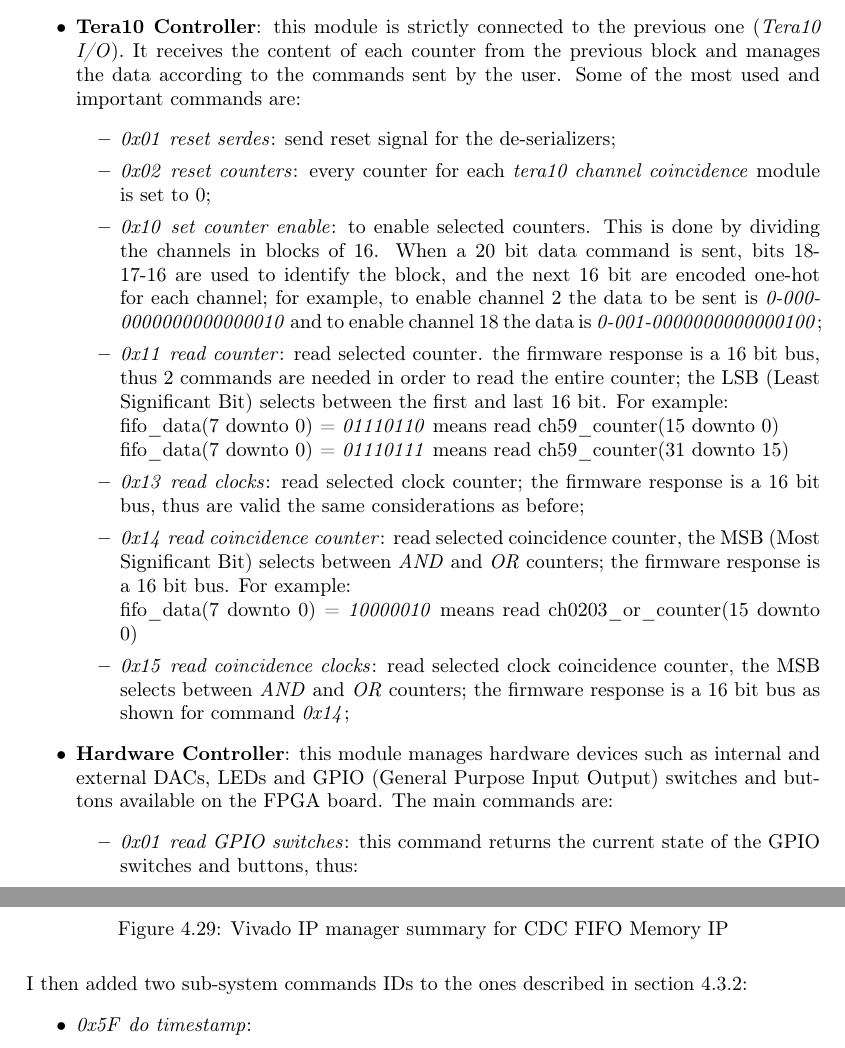
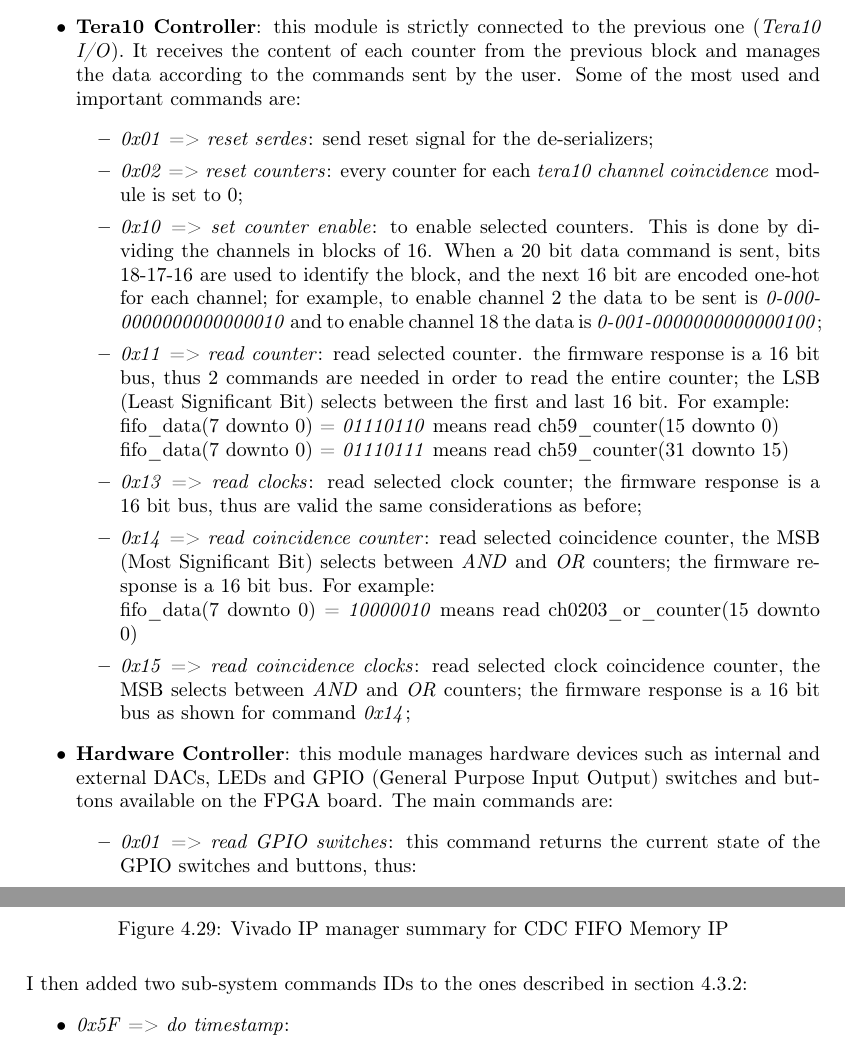
Before and after one commit to stefan-zugravel/Tesi_StefanCristiZugravel, a LaTeX thesis (Tesi_Stefan.tex, which reads Chapters/ch4.tex): two parts of pages 53 and 66 of 101, joined at a grey line, cut so that both start at the same text. Compiled offline with pdfLaTeX.

Commit message:
16/10/2021 22:25

```diff
--- a/Chapters/ch4.tex
+++ b/Chapters/ch4.tex
@@ -68,19 +68,19 @@ In this chapter there are also considerations on the implemented design and a sh
 	%%%%%%%%%%%%%%%%%%%%%%%%%%%%%%%%%%%%%%%%%%%%%%%%%%%%%%%%%%%%%%%%%%%%%%%%%%
 	\item \textbf{Tera10 Controller}: this module is strictly connected to the previous one (\textit{Tera10 I/O}). It receives the content of each counter from the previous block and manages the data according to the commands sent by the user. Some of the most used and important commands are:
 	\begin{itemize}
-		\item \textit{0x01} \textit{reset serdes}: send reset signal for the de-serializers;
-		\item \textit{0x02} \textit{reset counters}: every counter for each \textit{tera10 channel coincidence} module is set to 0;
-		\item \textit{0x10} \textit{set counter enable}: to enable selected counters. This is done by dividing the channels in blocks of 16. When a 20~bit data command is sent, bits 18-17-16 are used to identify the block, and the next 16~bit are encoded one-hot for each channel; for example, to enable channel 2 the data to be sent is \textit{0-000-0000000000000010} and to enable channel 18 the data is \textit{0-001-0000000000000100};
-		\item \textit{0x11} \textit{read counter}: read selected counter. the firmware response is a 16~bit bus, thus 2 commands are needed in order to read the entire counter; the LSB (Least Significant Bit) selects between the first and last 16~bit. For example:
+		\item \textit{0x01} => \textit{reset serdes}: send reset signal for the de-serializers;
+		\item \textit{0x02} => \textit{reset counters}: every counter for each \textit{tera10 channel coincidence} module is set to 0;
+		\item \textit{0x10} => \textit{set counter enable}: to enable selected counters. This is done by dividing the channels in blocks of 16. When a 20~bit data command is sent, bits 18-17-16 are used to identify the block, and the next 16~bit are encoded one-hot for each channel; for example, to enable channel 2 the data to be sent is \textit{0-000-0000000000000010} and to enable channel 18 the data is \textit{0-001-0000000000000100};
+		\item \textit{0x11} => \textit{read counter}: read selected counter. the firmware response is a 16~bit bus, thus 2 commands are needed in order to read the entire counter; the LSB (Least Significant Bit) selects between the first and last 16~bit. For example:
 		\newline
 		fifo\_data(7 downto 0) = \textit{01110110} means read ch59\_counter(15 downto 0)
 		\newline
 		fifo\_data(7 downto 0) = \textit{01110111} means read ch59\_counter(31 downto 15)
-		\item \textit{0x13} \textit{read clocks}: read selected clock counter; the firmware response is a 16~bit bus, thus are valid the same considerations as before;
-		\item \textit{0x14} \textit{read coincidence counter}: read selected coincidence counter, the MSB (Most Significant Bit) selects between \textit{AND} and \textit{OR} counters; the firmware response is a 16~bit bus. For example:
+		\item \textit{0x13} => \textit{read clocks}: read selected clock counter; the firmware response is a 16~bit bus, thus are valid the same considerations as before;
+		\item \textit{0x14} => \textit{read coincidence counter}: read selected coincidence counter, the MSB (Most Significant Bit) selects between \textit{AND} and \textit{OR} counters; the firmware response is a 16~bit bus. For example:
 		\newline
 		fifo\_data(7 downto 0) = \textit{10000010} means read ch0203\_or\_counter(15 downto 0)
-		\item \textit{0x15} \textit{read coincidence clocks}: read selected clock coincidence counter, the MSB selects between \textit{AND} and \textit{OR} counters; the firmware response is a 16~bit bus as shown for command \textit{0x14};
+		\item \textit{0x15} => \textit{read coincidence clocks}: read selected clock coincidence counter, the MSB selects between \textit{AND} and \textit{OR} counters; the firmware response is a 16~bit bus as shown for command \textit{0x14};
 		%\item x"18" \textit{set selected channel}:
 		%\item x"20" \textit{do external trigger}:
 		%\item x"12" \textit{read event buffer ram address}:
@@ -90,10 +90,9 @@ In this chapter there are also considerations on the implemented design and a sh
 	%%%%%%%%%%%%%%%%%%%%%%%%%%%%%%%%%%%%%%%%%%%%%%%%%%%%%%%%%%%%%%%%%%%%%%%%%%
 	\item \textbf{Hardware Controller}: this module manages hardware devices such as internal and external DACs, LEDs and GPIO (General Purpose Input Output) switches and buttons available on the FPGA board. The main commands are:
 	\begin{itemize}
-		\item \textit{0x01} \textit{read GPIO switches}: this command returns the current state of the GPIO switches and buttons, thus:
+		\item \textit{0x01} => \textit{read GPIO switches}: this command returns the current state of the GPIO switches and buttons, thus:
 		\newline
 		reply(8 downto 4) = buttons state
 		\newline
 		reply(3 downto 0) = switches state
-		\item \textit{0x02} \textit{set hardware LED}: this command can turn on or off LEDs on the board;
-		\item \textit{0x11} \textit{set baseline DACs}: this command is used for both writing (setting) and reading the values of the ABACUS2 internal DACs, as explained in section \ref{InternalDac};
+		\item \textit{0x02} => \textit{set hardware LED}: this command can turn on or off LEDs on the board;
@@ -488,7 +488,7 @@ This automatically generated module has a 64~bit write width, a depth of 512 (th
 \end{figure}
 \noindent I then added two sub-system commands IDs to the ones described in section \ref{Latch}:
 \begin{itemize}
-	\item \textit{0x5F} \textit{do timestamp}:
+	\item \textit{0x5F} => \textit{do timestamp}:
 	\begin{itemize}
 		\item fifo\_data(11 downto 8) = read address (from \textit{0x0} to \textit{0xF})
 		\item fifo\_data(7 downto 0) = don't care
```
Also changed, not shown: Chapters/ch4.tex (23 more changed lines).
